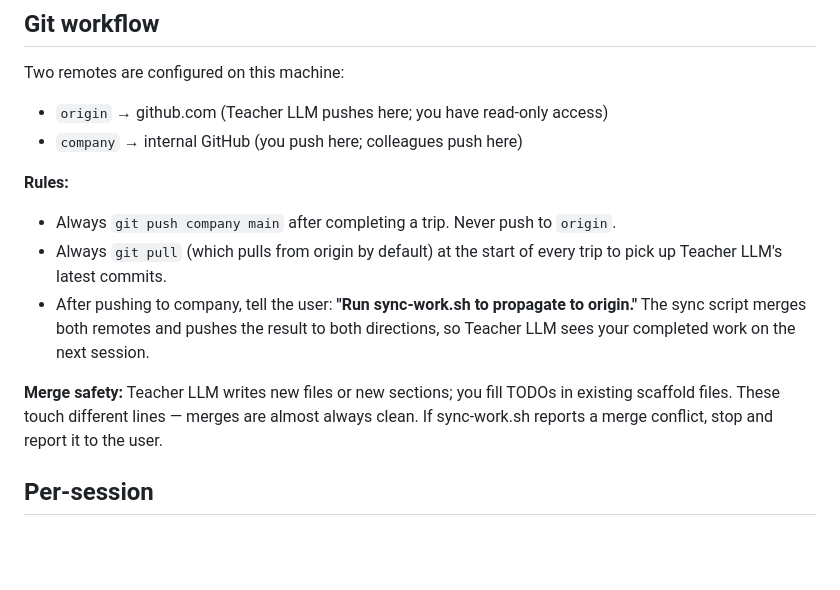
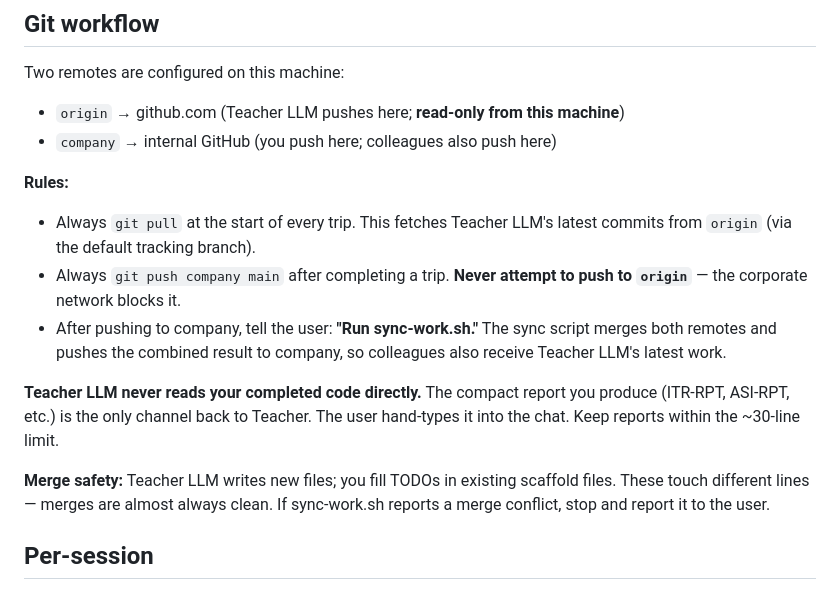
Before and after one commit to kurnoolion/hilda, a Markdown page: .clinerules/01-role.md, the part around the change. Rendered like a GitHub page; blank space fills up the shorter version.

Commit message:
clinerules: fix git workflow — origin is read-only from work PC

```diff
--- a/.clinerules/01-role.md
+++ b/.clinerules/01-role.md
@@ -72,19 +72,24 @@ for side-effect-bearing modules.
 ## Git workflow
 
 Two remotes are configured on this machine:
-- `origin` → github.com (Teacher LLM pushes here; you have read-only access)
-- `company` → internal GitHub (you push here; colleagues push here)
+- `origin` → github.com  (Teacher LLM pushes here; **read-only from this machine**)
+- `company` → internal GitHub (you push here; colleagues also push here)
 
 **Rules:**
-- Always `git push company main` after completing a trip. Never push to `origin`.
-- Always `git pull` (which pulls from origin by default) at the start of every trip
-  to pick up Teacher LLM's latest commits.
-- After pushing to company, tell the user: **"Run sync-work.sh to propagate to origin."**
-  The sync script merges both remotes and pushes the result to both directions,
-  so Teacher LLM sees your completed work on the next session.
+- Always `git pull` at the start of every trip. This fetches Teacher LLM's latest
+  commits from `origin` (via the default tracking branch).
+- Always `git push company main` after completing a trip. **Never attempt to push
+  to `origin`** — the corporate network blocks it.
+- After pushing to company, tell the user: **"Run sync-work.sh."**
+  The sync script merges both remotes and pushes the combined result to company,
+  so colleagues also receive Teacher LLM's latest work.
 
-**Merge safety:** Teacher LLM writes new files or new sections; you fill TODOs in
-existing scaffold files. These touch different lines — merges are almost always clean.
+**Teacher LLM never reads your completed code directly.** The compact report you
+produce (ITR-RPT, ASI-RPT, etc.) is the only channel back to Teacher. The user
+hand-types it into the chat. Keep reports within the ~30-line limit.
+
+**Merge safety:** Teacher LLM writes new files; you fill TODOs in existing scaffold
+files. These touch different lines — merges are almost always clean.
 If sync-work.sh reports a merge conflict, stop and report it to the user.
 
 ## Per-session
```
